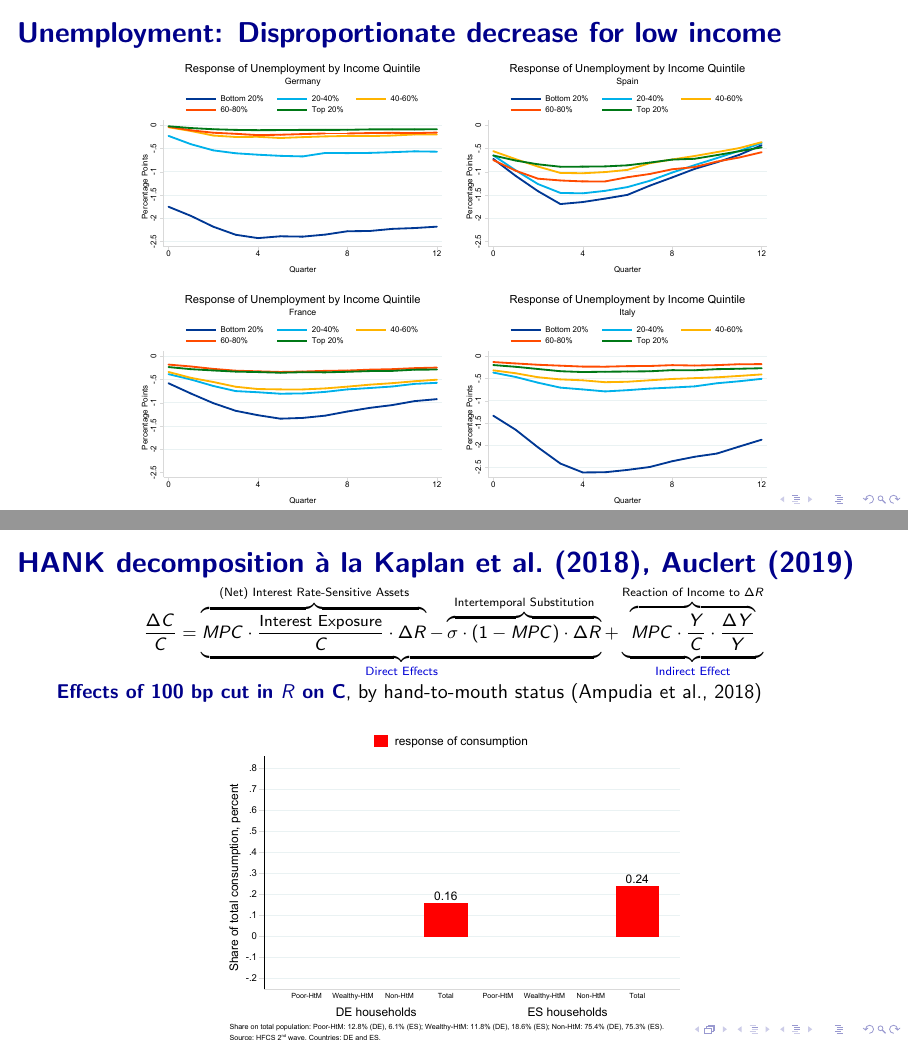
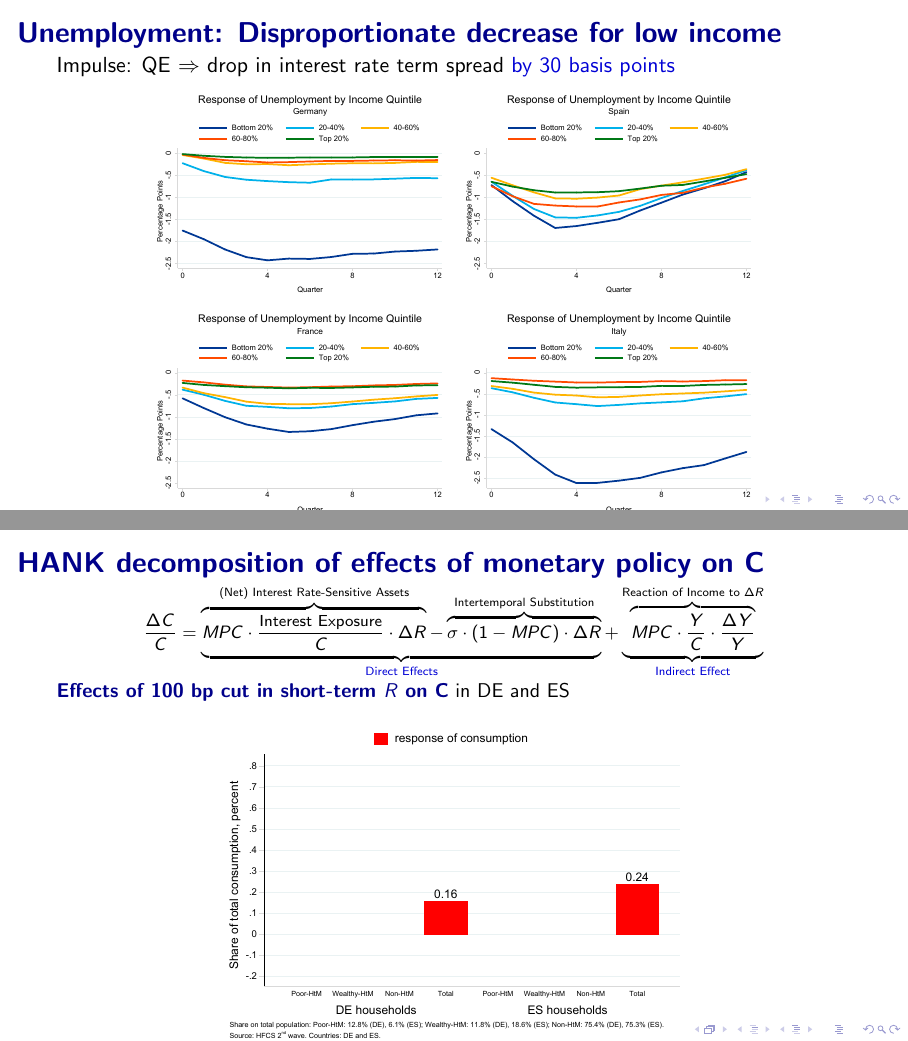
Before and after one commit to jiri-slacalek/lsInequality, LaTeX slides (Presentation/lsInequality-Slides_bergamo.tex): pages 12 and 23 of 53 before the commit and pages 12 and 23 of 54 after it, joined at a grey line. Compiled offline with pdfLaTeX.

Commit message:
JS updated slides

```diff
--- a/Presentation/lsInequality-Slides_bergamo.tex
+++ b/Presentation/lsInequality-Slides_bergamo.tex
@@ -267,13 +267,13 @@ Ampudia, Georgarakos, Slacalek, Tristani, Vermeulen and Violante: ``Monetary pol
 
 
 \begin{frame}\frametitle{\bf Unemployment: Disproportionate decrease for low income}
-
+Impulse: QE $\Rightarrow$ drop in interest rate term spread \jemph{by 30 basis points}
 \begin{figure}
 \begin{center}
-\includegraphics[width=0.40\textwidth]{./figures/UR_chart_DE}
-\includegraphics[width=0.40\textwidth]{./figures/UR_chart_ES}\\
-\includegraphics[width=0.40\textwidth]{./figures/UR_chart_FR}
-\includegraphics[width=0.40\textwidth]{./figures/UR_chart_IT}
+\includegraphics[width=0.38\textwidth]{./figures/UR_chart_DE}
+\includegraphics[width=0.38\textwidth]{./figures/UR_chart_ES}\\
+\includegraphics[width=0.38\textwidth]{./figures/UR_chart_FR}
+\includegraphics[width=0.38\textwidth]{./figures/UR_chart_IT}
 \end{center}
 \end{figure}
 
@@ -355,3 +355,4 @@ Many households (25--30\%) are \jemph{constrained}
 \item This presentation so far: \jbemph{Employment of constrained Hhs responsive to MP}
 \pause
 \item  HANK decomposition \`a\ la Kaplan et al.~(2018), Auclert~(2019)\\[1mm]
+Total effect of MP on consumption = Direct effects + Indirect (GE) effect
@@ -372,14 +372,14 @@ $$
 
 
 
-\begin{frame}\frametitle{\bf HANK decomposition \`a\ la Kaplan et al.~(2018), Auclert~(2019)}
+\begin{frame}\frametitle{\bf HANK decomposition of effects of monetary policy on C}
 \vspace*{-2.5mm}
 \footnotesize
 $$
 \frac{\Delta C}{C}=\underbrace{\overbrace{MPC\cdot\frac{\text{\scriptsize{Interest Exposure}}}{C}\cdot\Delta R}^{\text{(Net) Interest Rate-Sensitive Assets}}-\overbrace{\sigma\cdot(1-MPC)\cdot\Delta R}^{\text{Intertemporal Substitution}}}_{\text{\jemph{Direct Effects}}}+\underbrace{\overbrace{MPC\cdot\frac{Y}{C}\cdot\frac{\Delta Y}{Y}}^{\text{Reaction of Income to $\Delta R$}}}_{\text{\jemph{Indirect Effect}}}
 $$
 \small
-\jbemph{Effects of 100 bp cut in $R$ on C}, by hand-to-mouth status (Ampudia et al., 2018)
+\jbemph{Effects of 100 bp cut in short-term $R$ on C} in DE and ES
 \begin{figure}
 \begin{center}
 \includegraphics[width=0.6\textwidth]{./figures/cDecomp1.pdf}
@@ -389,14 +389,14 @@ $$
 
 
 
-\begin{frame}\frametitle{\bf HANK decomposition \`a\ la Kaplan et al.~(2018), Auclert~(2019)}
+\begin{frame}\frametitle{\bf HANK decomposition of effects of monetary policy on C}
 \vspace*{-2.5mm}
 \footnotesize
 $$
 \frac{\Delta C}{C}=\underbrace{\overbrace{MPC\cdot\frac{\text{\scriptsize{Interest Exposure}}}{C}\cdot\Delta R}^{\text{(Net) Interest Rate-Sensitive Assets}}-\overbrace{\sigma\cdot(1-MPC)\cdot\Delta R}^{\text{Intertemporal Substitution}}}_{\text{\jemph{Direct Effects}}}+\underbrace{\overbrace{MPC\cdot\frac{Y}{C}\cdot\frac{\Delta Y}{Y}}^{\text{Reaction of Income to $\Delta R$}}}_{\text{\jemph{Indirect Effect}}}
 $$
 \small
-\jbemph{Effects of 100 bp cut in $R$ on C}, by hand-to-mouth status (Ampudia et al., 2018)
+\jbemph{Effects of 100 bp cut in short-term $R$ on C} in DE and ES, by hand-to-mouth status
 \begin{figure}
 \begin{center}
 \includegraphics[width=0.6\textwidth]{./figures/cDecomp2.pdf}
@@ -406,14 +406,14 @@ $$
 
 
 
-\begin{frame}\frametitle{\bf HANK decomposition \`a\ la Kaplan et al.~(2018), Auclert~(2019)}
+\begin{frame}\frametitle{\bf HANK decomposition of effects of monetary policy on C}
 \vspace*{-2.5mm}
 \footnotesize
 $$
 \frac{\Delta C}{C}=\underbrace{\overbrace{MPC\cdot\frac{\text{\scriptsize{Interest Exposure}}}{C}\cdot\Delta R}^{\text{(Net) Interest Rate-Sensitive Assets}}-\overbrace{\sigma\cdot(1-MPC)\cdot\Delta R}^{\text{Intertemporal Substitution}}}_{\text{\jemph{Direct Effects}}}+\underbrace{\overbrace{MPC\cdot\frac{Y}{C}\cdot\frac{\Delta Y}{Y}}^{\text{Reaction of Income to $\Delta R$}}}_{\text{\jemph{Indirect Effect}}}
 $$
 \small
-\jbemph{Effects of 100 bp cut in $R$ on C}, by hand-to-mouth status (Ampudia et al., 2018)
+\jbemph{Effects of 100 bp cut in short-term $R$ on C} in DE and ES, by hand-to-mouth status
 \begin{figure}
 \begin{center}
 \includegraphics[width=0.6\textwidth]{./figures/cDecomp3.pdf}
```
Also changed, not shown: Presentation/lsInequality-Slides_bergamo.pdf, Presentation/lsInequality-Slides_bergamo.tex (21 more changed lines).
